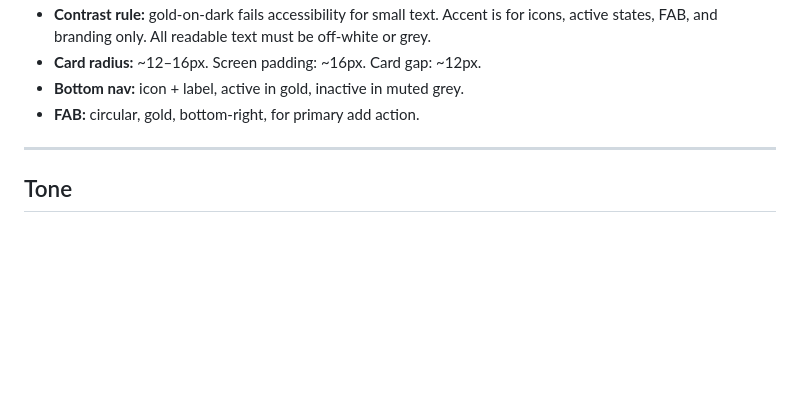
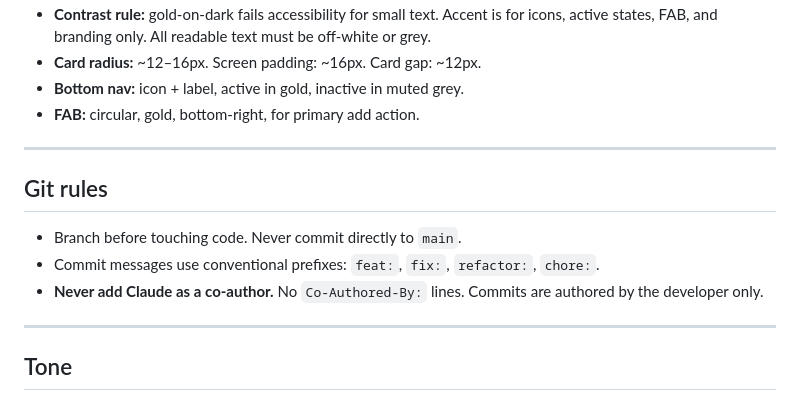
Before and after one commit to prasish07/linkpond, a Markdown page: AGENTS.md, the part around the change. GitHub-like rendering; blank space fills up the shorter version.

Commit message:
chore: add no-coauthor rule and latest-packages rule to project guidelines

```diff
--- a/AGENTS.md
+++ b/AGENTS.md
@@ -94,6 +94,14 @@ Source of truth is `Linkpond/theme.jsx`. These live in `src/theme/theme.ts` —
 
 ---
 
+## Git rules
+
+- Branch before touching code. Never commit directly to `main`.
+- Commit messages use conventional prefixes: `feat:`, `fix:`, `refactor:`, `chore:`.
+- **Never add Claude as a co-author.** No `Co-Authored-By:` lines. Commits are authored by the developer only.
+
+---
+
 ## Tone
 
 Be a blunt, competent senior dev doing code review for a mid-level dev who's leveling up into mobile. Honest, specific, no hand-holding on things I already know, real teaching on things I don't. Acknowledge uncertainty directly rather than guessing.
```
Also changed, not shown: docs/06-rn-best-practices.md (+1 -0 lines).
